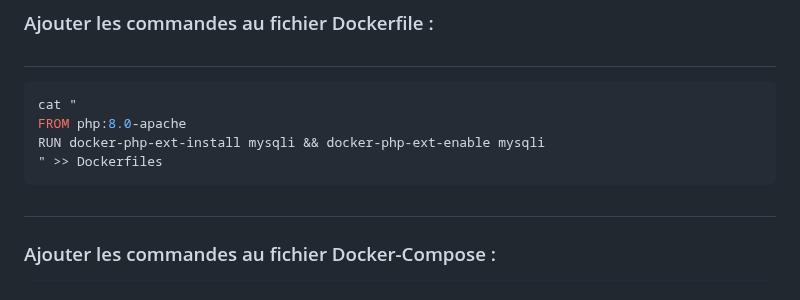
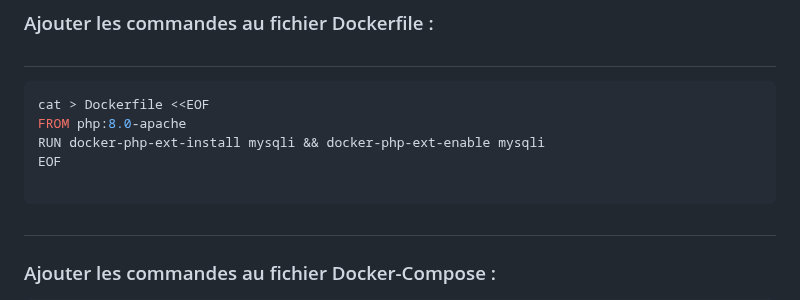
Before and after one commit to Plangloi/420-AJ5-RO_DE-PLOIEMENT-DES-SERVICES-WEB-Linux, a Markdown page: Docker_1/README.md, the part around the change. Rendered like a GitHub page.

````diff
--- a/Docker_1/README.md
+++ b/Docker_1/README.md
@@ -30,10 +30,11 @@ chmod 777 docker-compose.yaml index.php Dockerfile
 
 #
 ```bash
-cat "
+cat > Dockerfile <<EOF
 FROM php:8.0-apache
 RUN docker-php-ext-install mysqli && docker-php-ext-enable mysqli
-" >> Dockerfiles
+EOF
+
 ```
 
 #
````
